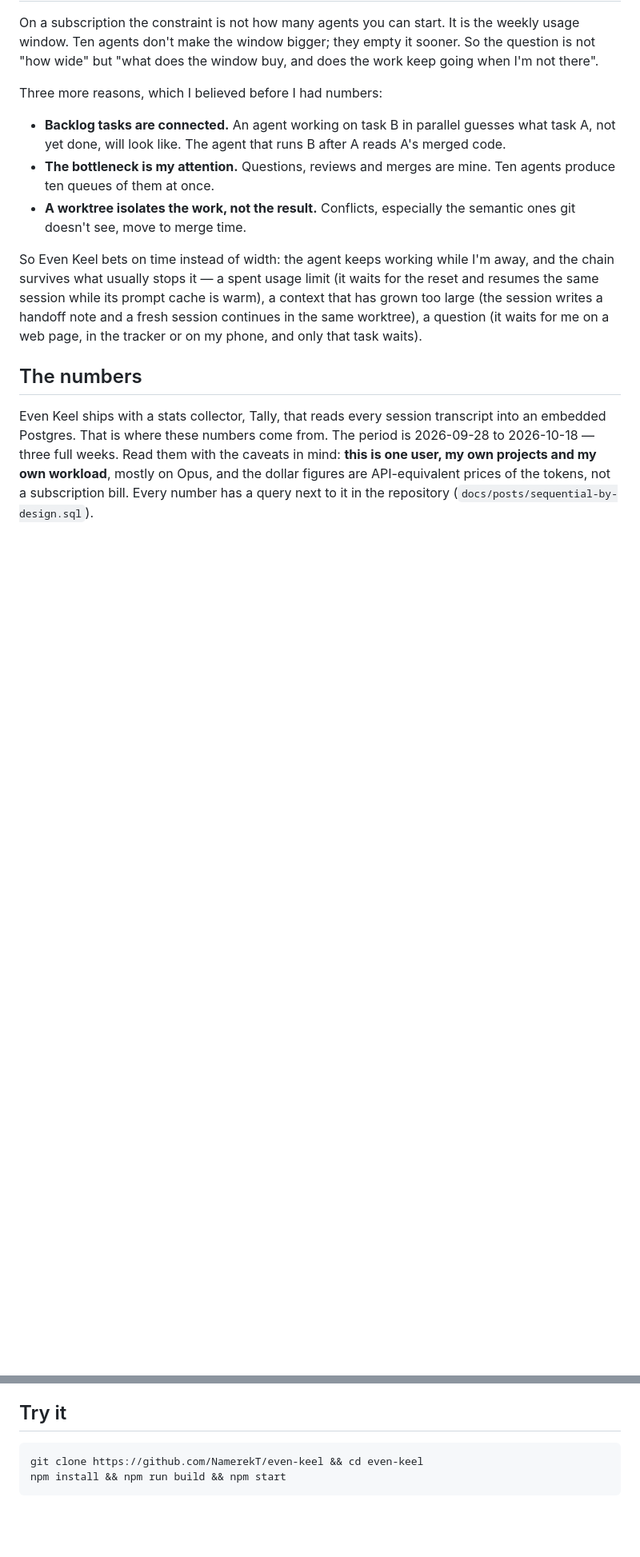
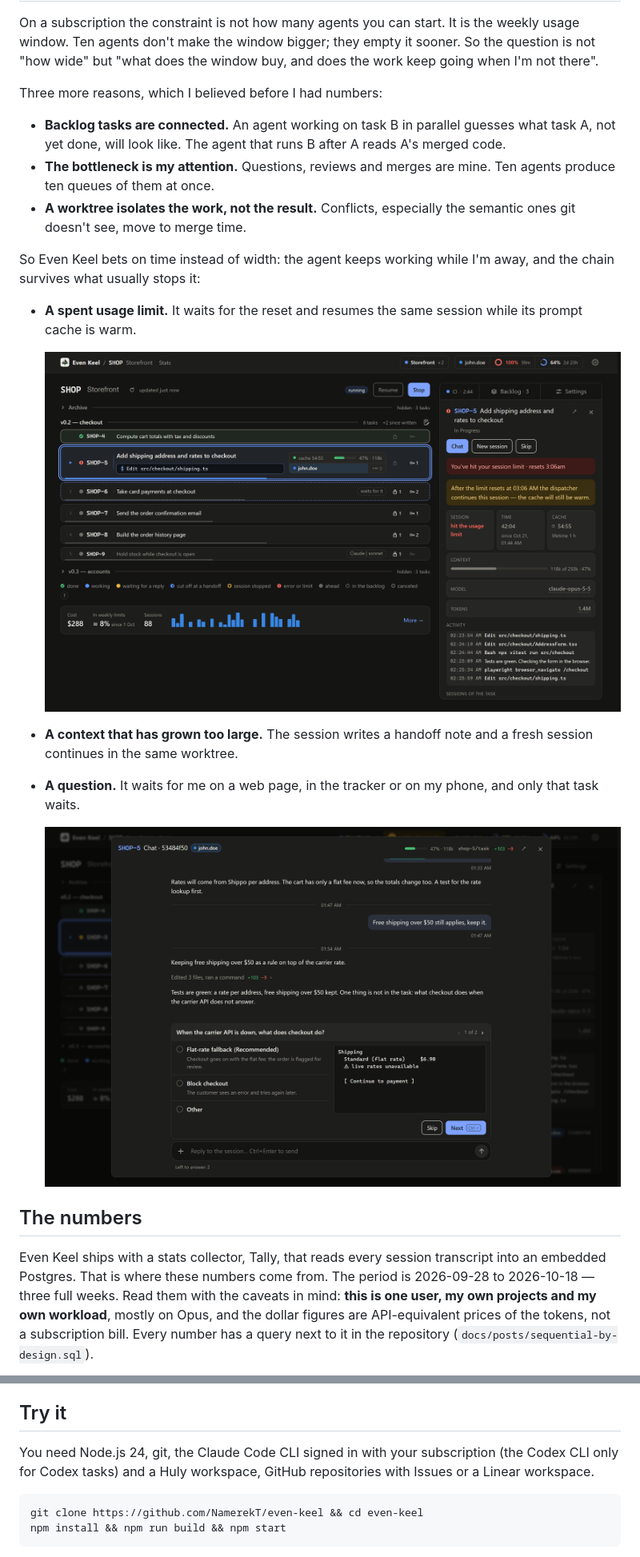
Before and after one commit to NamerekT/even-keel, a Markdown page: docs/posts/sequential-by-design.md, 2 parts joined by grey strips. Shown at 80% size. Drawn GitHub-style; pictures changed too: assets/screens/limit.png (added), assets/screens/question.png (added); blank space fills up the shorter version.

````diff
--- a/docs/posts/sequential-by-design.md
+++ b/docs/posts/sequential-by-design.md
@@ -35,7 +20,16 @@ Three more reasons, which I believed before I had numbers:
 - **The bottleneck is my attention.** Questions, reviews and merges are mine. Ten agents produce ten queues of them at once.
 - **A worktree isolates the work, not the result.** Conflicts, especially the semantic ones git doesn't see, move to merge time.
 
-So Even Keel bets on time instead of width: the agent keeps working while I'm away, and the chain survives what usually stops it — a spent usage limit (it waits for the reset and resumes the same session while its prompt cache is warm), a context that has grown too large (the session writes a handoff note and a fresh session continues in the same worktree), a question (it waits for me on a web page, in the tracker or on my phone, and only that task waits).
+So Even Keel bets on time instead of width: the agent keeps working while I'm away, and the chain survives what usually stops it:
+
+- **A spent usage limit.** It waits for the reset and resumes the same session while its prompt cache is warm.
+
+  ![The session hit the usage limit; the panel says it goes on after the reset with the cache still warm](https://raw.githubusercontent.com/NamerekT/even-keel/main/assets/screens/limit.png)
+
+- **A context that has grown too large.** The session writes a handoff note and a fresh session continues in the same worktree.
+- **A question.** It waits for me on a web page, in the tracker or on my phone, and only that task waits.
+
+  ![The page's chat with a session's question and its options](https://raw.githubusercontent.com/NamerekT/even-keel/main/assets/screens/question.png)
 
 ## The numbers
 
@@ -127,6 +125,8 @@ The backlog is longer than this post, and none of it is a promise. What I am mos
 
 ## Try it
 
+You need Node.js 24, git, the Claude Code CLI signed in with your subscription (the Codex CLI only for Codex tasks) and a Huly workspace, GitHub repositories with Issues or a Linear workspace.
+
 ```sh
 git clone https://github.com/NamerekT/even-keel && cd even-keel
 npm install && npm run build && npm start
````
Also changed, not shown: other parts of docs/posts/sequential-by-design.md (+10 -21 lines), README.md (+9 -2 lines), assets/screens/chain.png (added), assets/screens/stats.png (added), 1 other file.
